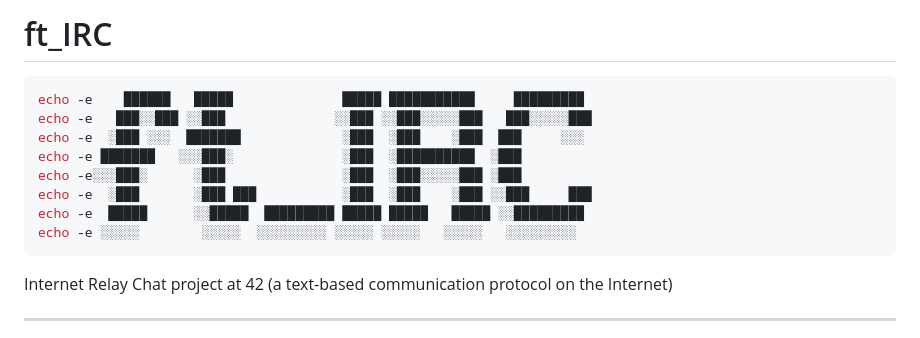
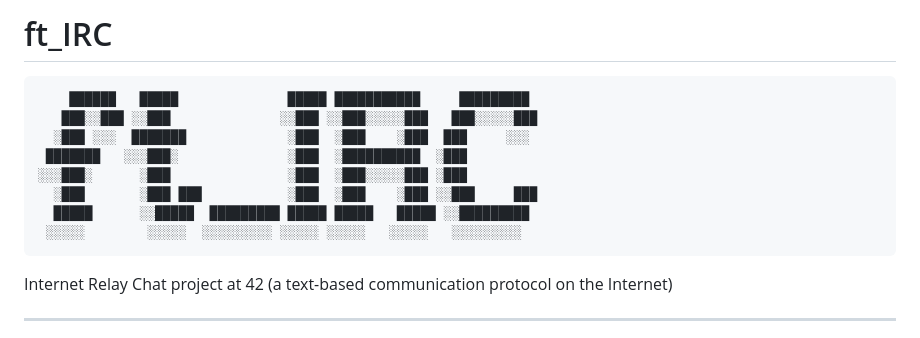
Before and after one commit to jmkko/ft_IRC, a Markdown page: README.md, the part around the change. Rendered like a GitHub page.

````diff
--- a/README.md
+++ b/README.md
@@ -1,13 +1,13 @@
 # ft_IRC
 ```bash
-echo -e    ██████   █████              █████ ███████████     █████████
-echo -e   ███░░███ ░░███              ░░███ ░░███░░░░░███   ███░░░░░███
-echo -e  ░███ ░░░  ███████             ░███  ░███    ░███  ███     ░░░
-echo -e ███████   ░░░███░              ░███  ░██████████  ░███
-echo -e░░░███░      ░███               ░███  ░███░░░░░███ ░███
-echo -e  ░███       ░███ ███           ░███  ░███    ░███ ░░███     ███
-echo -e  █████      ░░█████  █████████ █████ █████   █████ ░░█████████
-echo -e ░░░░░        ░░░░░  ░░░░░░░░░ ░░░░░ ░░░░░   ░░░░░   ░░░░░░░░░
+    ██████   █████              █████ ███████████     █████████
+   ███░░███ ░░███              ░░███ ░░███░░░░░███   ███░░░░░███
+  ░███ ░░░  ███████             ░███  ░███    ░███  ███     ░░░
+ ███████   ░░░███░              ░███  ░██████████  ░███
+░░░███░      ░███               ░███  ░███░░░░░███ ░███
+  ░███       ░███ ███           ░███  ░███    ░███ ░░███     ███
+  █████      ░░█████  █████████ █████ █████   █████ ░░█████████
+ ░░░░░        ░░░░░  ░░░░░░░░░ ░░░░░ ░░░░░   ░░░░░   ░░░░░░░░░
 ```
 Internet Relay Chat project at 42 (a text-based communication protocol on the Internet)
 
````
